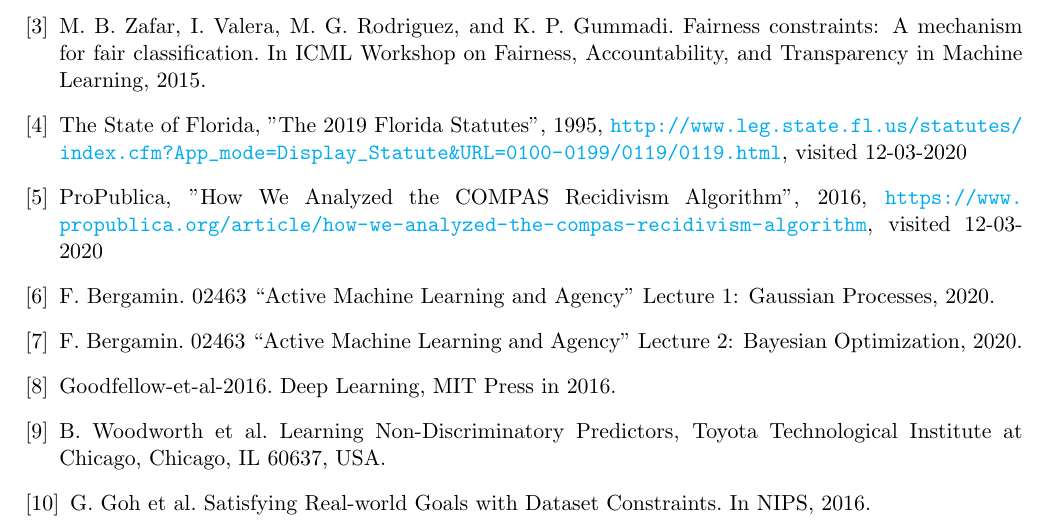
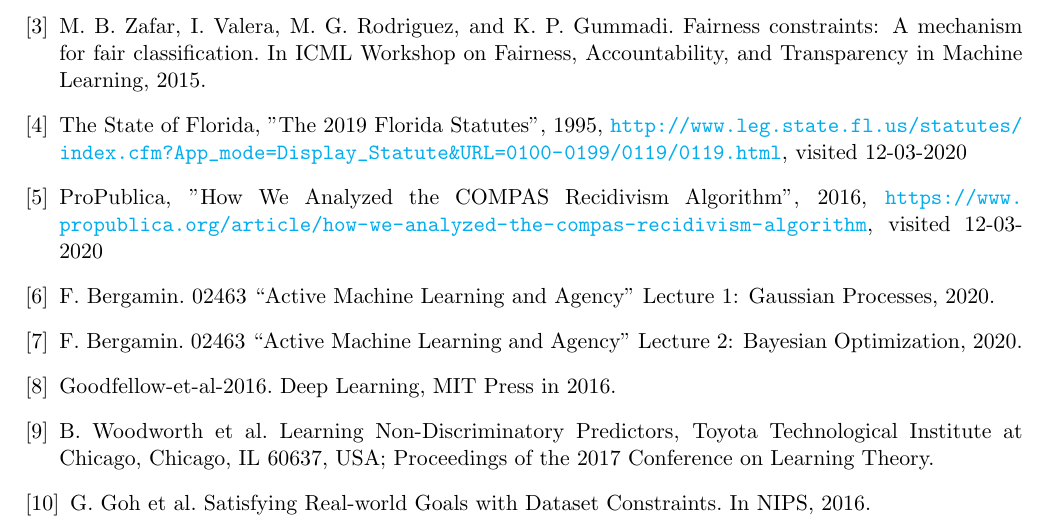
Before and after one commit to oskarwiese/fagprojekt, a LaTeX paper (report/Report.tex): part of page 14 of 15, cut so that both start at the same text. Compiled offline with pdfLaTeX; a missing bibliography style is replaced by a similar one.

Commit message:
Hope for the best

```diff
--- a/report/Report.tex
+++ b/report/Report.tex
@@ -298,7 +298,7 @@
 
 		\bibitem{dl} Goodfellow-et-al-2016. Deep Learning, MIT Press in 2016.
 
-		\bibitem{b_woodworth} B. Woodworth et al. Learning Non-Discriminatory Predictors, Toyota Technological Institute at Chicago, Chicago, IL 60637, USA.
+		\bibitem{b_woodworth} B. Woodworth et al. Learning Non-Discriminatory Predictors, Toyota Technological Institute at Chicago, Chicago, IL 60637, USA; Proceedings of the 2017 Conference on Learning Theory.
 
 		\bibitem{g_goh} G. Goh et al. Satisfying Real-world Goals with Dataset Constraints. In NIPS, 2016.
 
```
Also changed, not shown: 2 other files.
